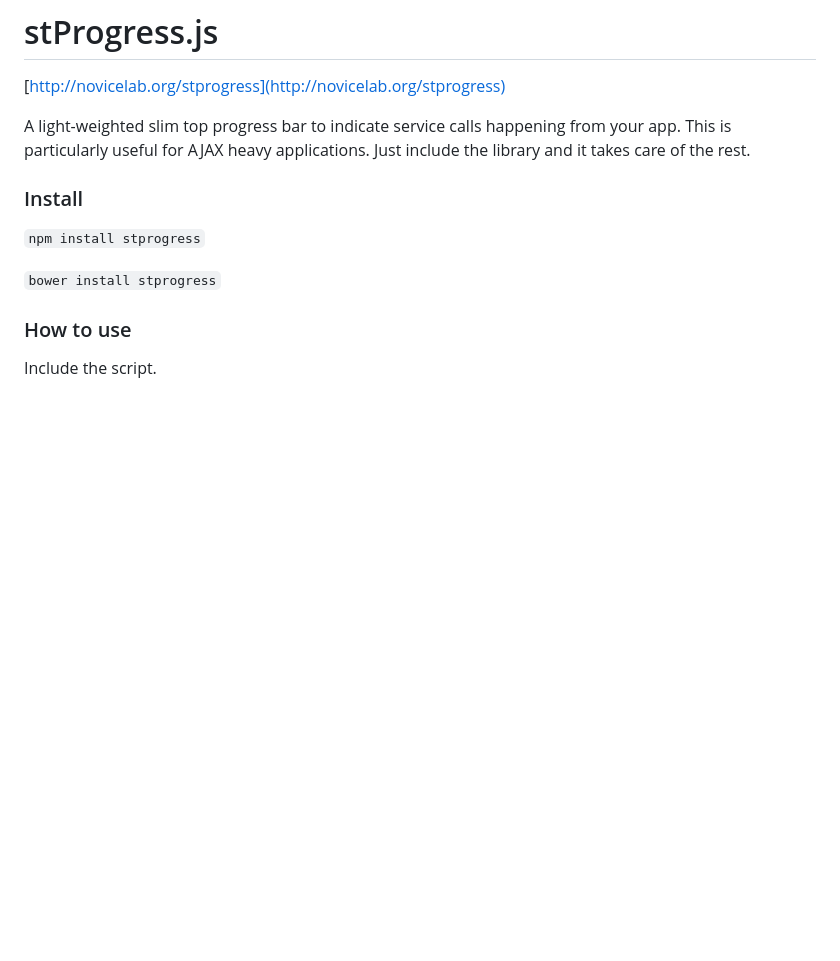
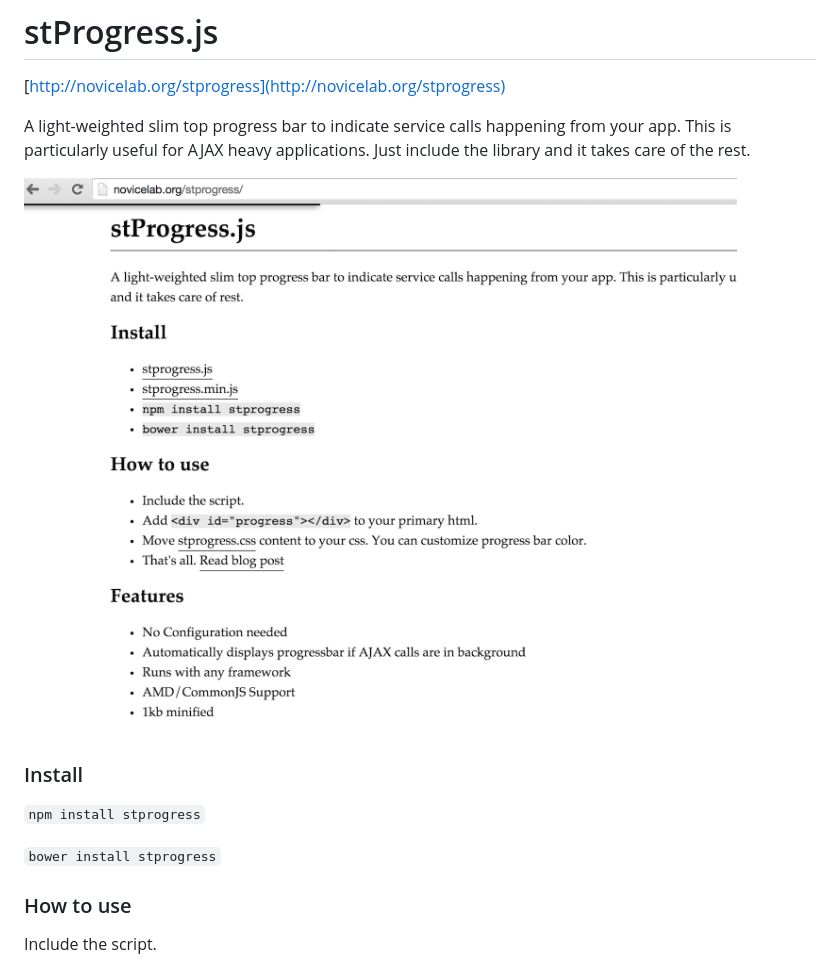
Before and after one commit to ShivrajRath/stprogress, a Markdown page: README.md, the part around the change. Rendered like a GitHub page; pictures changed too: screenshot.png (added); blank space fills up the shorter version.

Commit message:
Adds screenshot

```diff
--- a/README.md
+++ b/README.md
@@ -3,6 +3,8 @@
 [http://novicelab.org/stprogress](http://novicelab.org/stprogress)
 
 A light-weighted slim top progress bar to indicate service calls happening from your app. This is particularly useful for AJAX heavy applications. Just include the library and it takes care of the rest.
+
+![alt tag](https://raw.githubusercontent.com/ShivrajRath/stprogress/master/screenshot.png)
 
 ### Install
 ``npm install stprogress``
```
